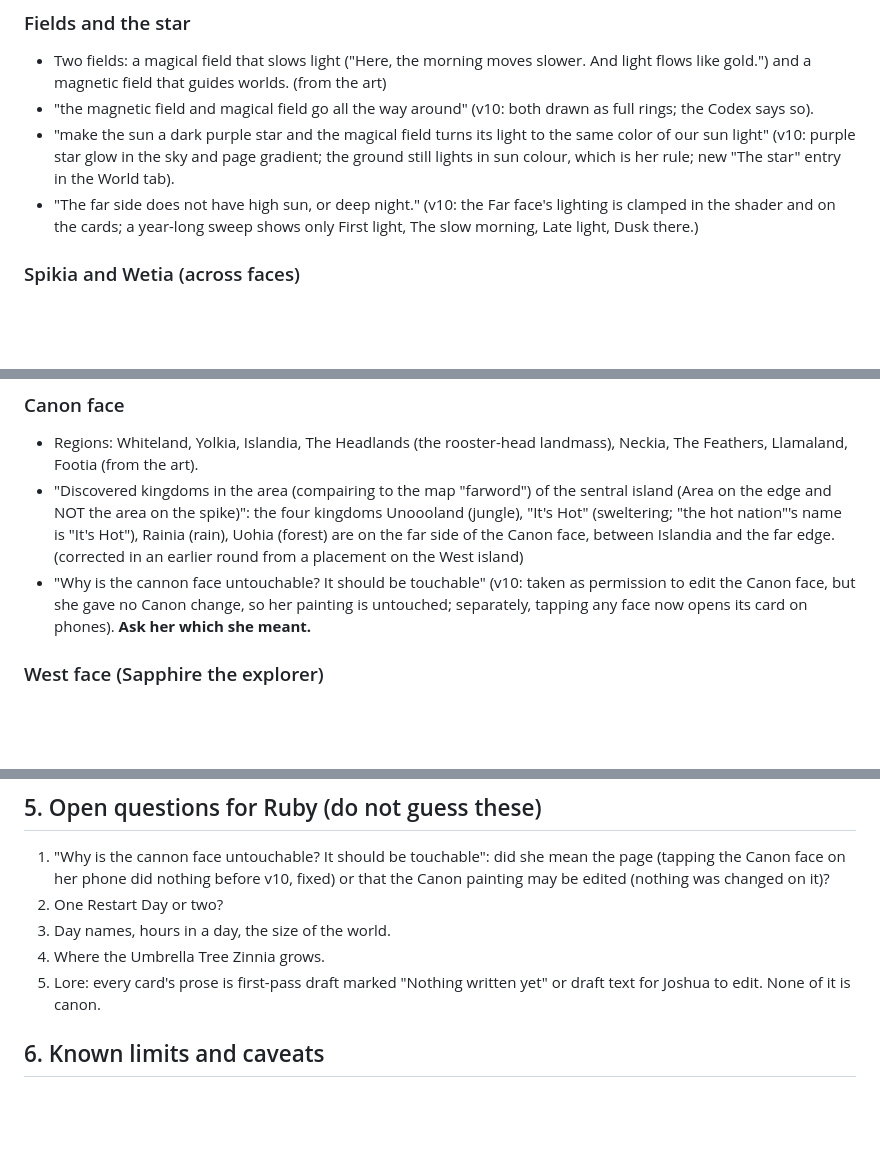
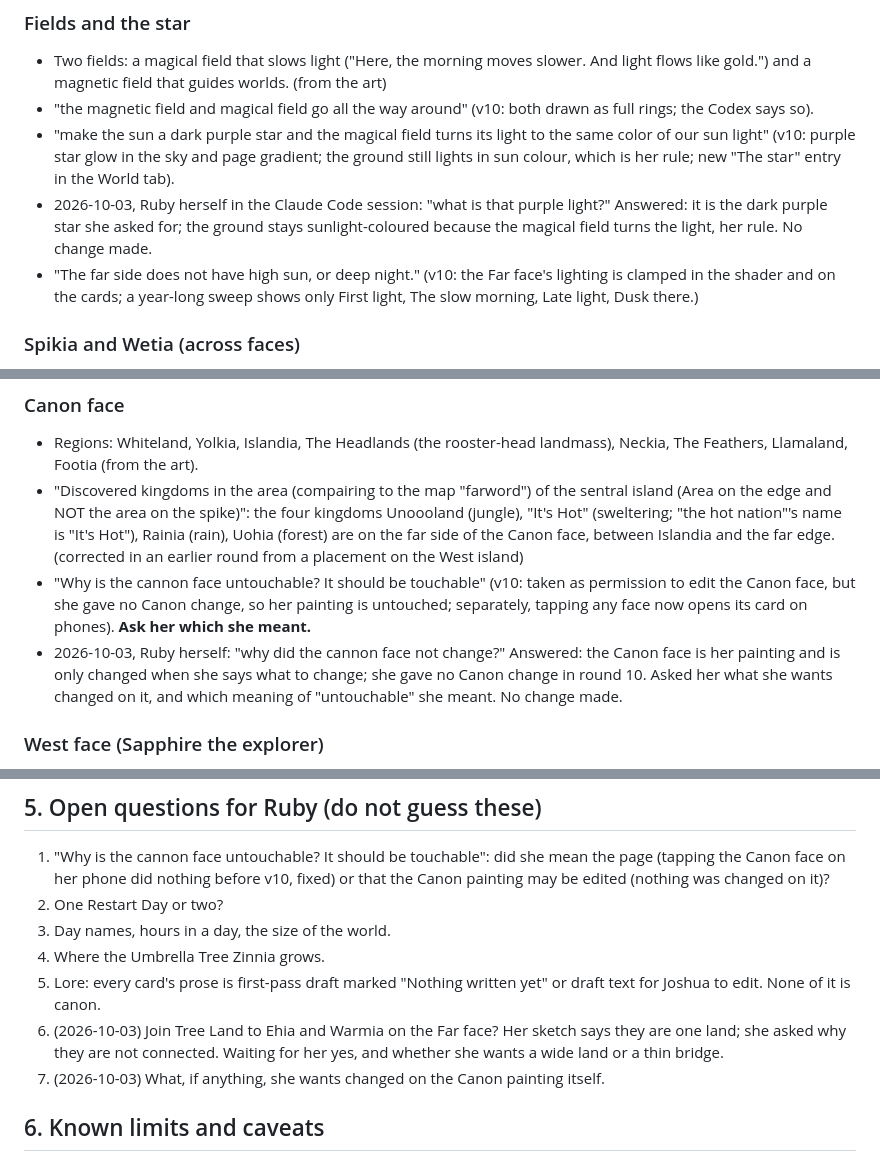
Before and after one commit to OakandSparrowSystemsEnterprises/Cats, a Markdown page: tetra/HANDOFF.md, 3 parts joined by grey strips. Drawn GitHub-style; blank space fills up the shorter version.

Commit message:
Record Ruby's three questions of 2026-10-03 in the Tetra ledger
Her words verbatim, with the answers given and the two new open
questions (joining Tree Land to Ehia and Warmia on the Far face, which
her sketch draws as one land; what she wants changed on the Canon
painting). No change to the page or the maps.

Co-Authored-By: Claude Fable 5.1 <noreply@anthropic.com>
Claude-Session: https://claude.ai/code/session_01Tr7KXLZkTDVxMaLvNo7jqb

```diff
--- a/tetra/HANDOFF.md
+++ b/tetra/HANDOFF.md
@@ -29,6 +29,7 @@ Quoted lines are verbatim from Joshua's relays (Messenger screenshots transcribe
 - Two fields: a magical field that slows light ("Here, the morning moves slower. And light flows like gold.") and a magnetic field that guides worlds. (from the art)
 - "the magnetic field and magical field go all the way around" (v10: both drawn as full rings; the Codex says so).
 - "make the sun a dark purple star and the magical field turns its light to the same color of our sun light" (v10: purple star glow in the sky and page gradient; the ground still lights in sun colour, which is her rule; new "The star" entry in the World tab).
+- 2026-10-03, Ruby herself in the Claude Code session: "what is that purple light?" Answered: it is the dark purple star she asked for; the ground stays sunlight-coloured because the magical field turns the light, her rule. No change made.
 - "The far side does not have high sun, or deep night." (v10: the Far face's lighting is clamped in the shader and on the cards; a year-long sweep shows only First light, The slow morning, Late light, Dusk there.)
 
 ### Spikia and Wetia (across faces)
@@ -40,6 +41,7 @@ Quoted lines are verbatim from Joshua's relays (Messenger screenshots transcribe
 - Regions: Whiteland, Yolkia, Islandia, The Headlands (the rooster-head landmass), Neckia, The Feathers, Llamaland, Footia (from the art).
 - "Discovered kingdoms in the area (compairing to the map "farword") of the sentral island (Area on the edge and NOT the area on the spike)": the four kingdoms Unoooland (jungle), "It's Hot" (sweltering; "the hot nation"'s name is "It's Hot"), Rainia (rain), Uohia (forest) are on the far side of the Canon face, between Islandia and the far edge. (corrected in an earlier round from a placement on the West island)
 - "Why is the cannon face untouchable? It should be touchable" (v10: taken as permission to edit the Canon face, but she gave no Canon change, so her painting is untouched; separately, tapping any face now opens its card on phones). **Ask her which she meant.**
+- 2026-10-03, Ruby herself: "why did the cannon face not change?" Answered: the Canon face is her painting and is only changed when she says what to change; she gave no Canon change in round 10. Asked her what she wants changed on it, and which meaning of "untouchable" she meant. No change made.
 
 ### West face (Sapphire the explorer)
 - Rough map "discovered by sapphire the explorer": the spike at the top, a central island marked with a blue X, a small tropical island Tropicia, a delta (Wetia) at the corner. "forest" on the island.
@@ -90,6 +93,8 @@ Page (`template.html`, `build.py`):
 3. Day names, hours in a day, the size of the world.
 4. Where the Umbrella Tree Zinnia grows.
 5. Lore: every card's prose is first-pass draft marked "Nothing written yet" or draft text for Joshua to edit. None of it is canon.
+6. (2026-10-03) Join Tree Land to Ehia and Warmia on the Far face? Her sketch says they are one land; she asked why they are not connected. Waiting for her yes, and whether she wants a wide land or a thin bridge.
+7. (2026-10-03) What, if anything, she wants changed on the Canon painting itself.
 
 ## 6. Known limits and caveats
 
```
Also changed, not shown: other parts of tetra/HANDOFF.md (+1 -0 lines).
